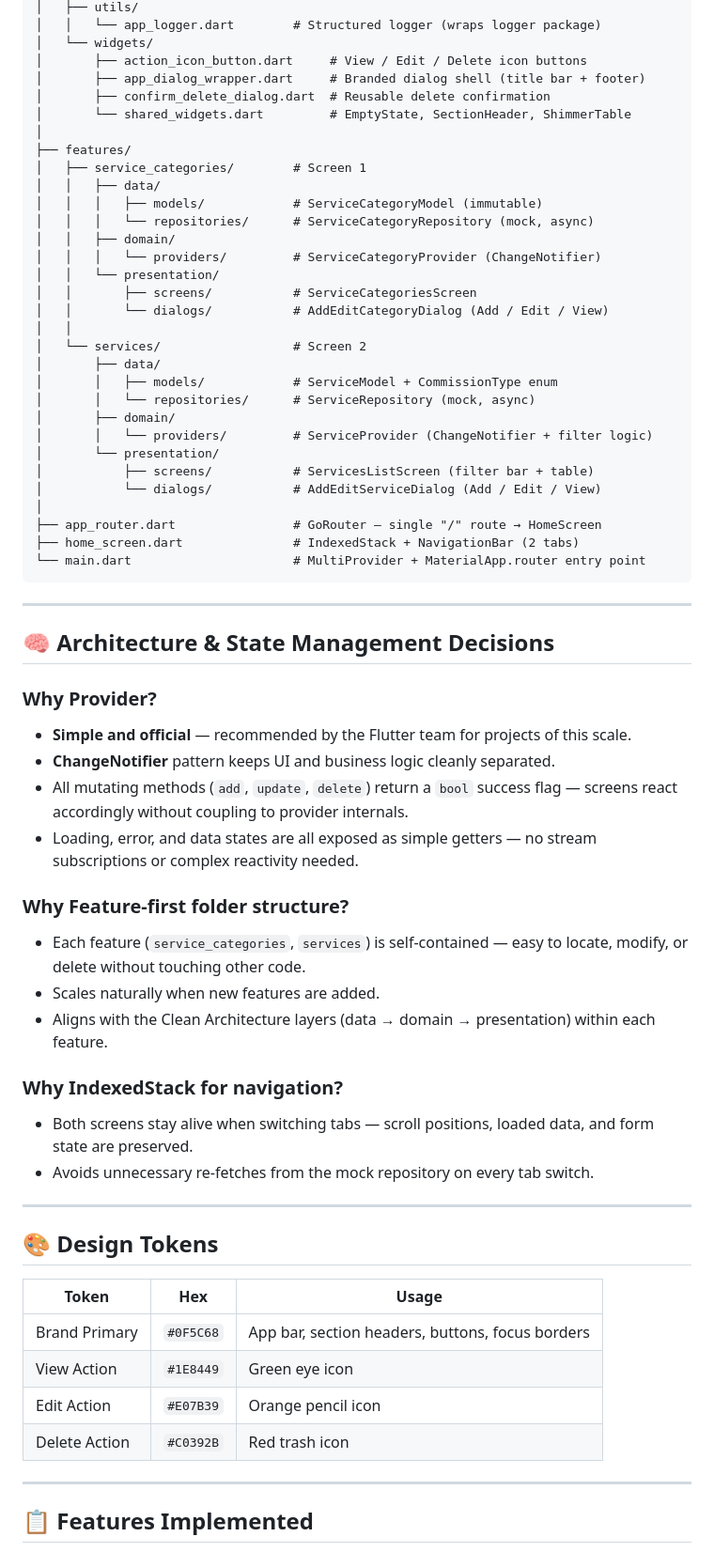
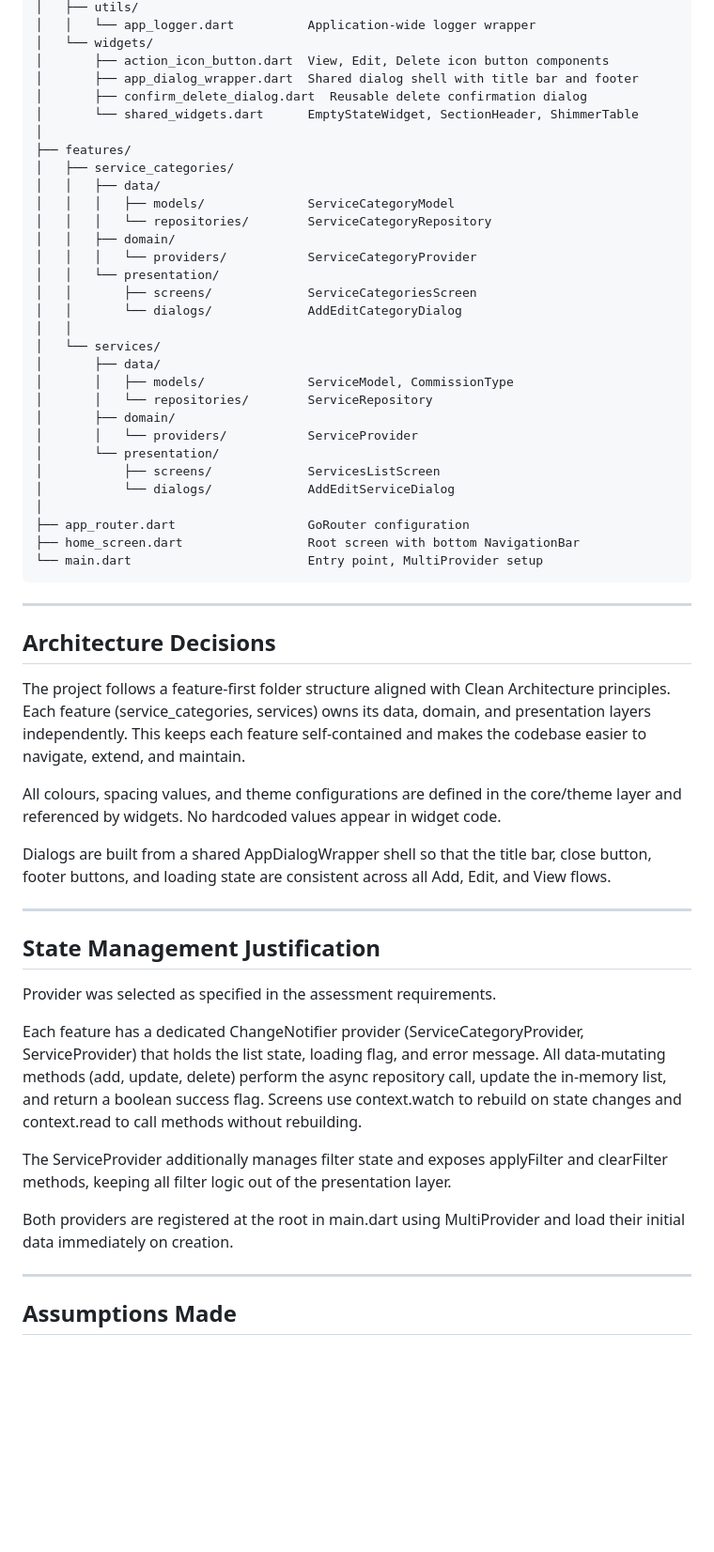
Before and after one commit to nihalshx/hisrah-service-management, a Markdown page: README.md, the part around one of its changes. Shown at 94% size. GitHub-like rendering; blank space fills up the shorter version.

````diff
--- a/README.md
+++ b/README.md
@@ -76,68 +73,60 @@ lib/
 │   ├── utils/
-│   │   └── app_logger.dart        # Structured logger (wraps logger package)
+│   │   └── app_logger.dart          Application-wide logger wrapper
 │   └── widgets/
-│       ├── action_icon_button.dart     # View / Edit / Delete icon buttons
-│       ├── app_dialog_wrapper.dart     # Branded dialog shell (title bar + footer)
-│       ├── confirm_delete_dialog.dart  # Reusable delete confirmation
-│       └── shared_widgets.dart         # EmptyState, SectionHeader, ShimmerTable
+│       ├── action_icon_button.dart  View, Edit, Delete icon button components
+│       ├── app_dialog_wrapper.dart  Shared dialog shell with title bar and footer
+│       ├── confirm_delete_dialog.dart  Reusable delete confirmation dialog
+│       └── shared_widgets.dart      EmptyStateWidget, SectionHeader, ShimmerTable
 │
 ├── features/
-│   ├── service_categories/        # Screen 1
+│   ├── service_categories/
 │   │   ├── data/
-│   │   │   ├── models/            # ServiceCategoryModel (immutable)
-│   │   │   └── repositories/      # ServiceCategoryRepository (mock, async)
+│   │   │   ├── models/              ServiceCategoryModel
+│   │   │   └── repositories/        ServiceCategoryRepository
 │   │   ├── domain/
-│   │   │   └── providers/         # ServiceCategoryProvider (ChangeNotifier)
+│   │   │   └── providers/           ServiceCategoryProvider
 │   │   └── presentation/
-│   │       ├── screens/           # ServiceCategoriesScreen
-│   │       └── dialogs/           # AddEditCategoryDialog (Add / Edit / View)
+│   │       ├── screens/             ServiceCategoriesScreen
+│   │       └── dialogs/             AddEditCategoryDialog
 │   │
-│   └── services/                  # Screen 2
+│   └── services/
 │       ├── data/
-│       │   ├── models/            # ServiceModel + CommissionType enum
-│       │   └── repositories/      # ServiceRepository (mock, async)
+│       │   ├── models/              ServiceModel, CommissionType
+│       │   └── repositories/        ServiceRepository
 │       ├── domain/
-│       │   └── providers/         # ServiceProvider (ChangeNotifier + filter logic)
+│       │   └── providers/           ServiceProvider
 │       └── presentation/
-│           ├── screens/           # ServicesListScreen (filter bar + table)
-│           └── dialogs/           # AddEditServiceDialog (Add / Edit / View)
+│           ├── screens/             ServicesListScreen
+│           └── dialogs/             AddEditServiceDialog
 │
-├── app_router.dart                # GoRouter — single "/" route → HomeScreen
-├── home_screen.dart               # IndexedStack + NavigationBar (2 tabs)
-└── main.dart                      # MultiProvider + MaterialApp.router entry point
+├── app_router.dart                  GoRouter configuration
+├── home_screen.dart                 Root screen with bottom NavigationBar
+└── main.dart                        Entry point, MultiProvider setup
 ```
 
 ---
 
-## 🧠 Architecture & State Management Decisions
+## Architecture Decisions
 
-### Why Provider?
-- **Simple and official** — recommended by the Flutter team for projects of this scale.
-- **ChangeNotifier** pattern keeps UI and business logic cleanly separated.
-- All mutating methods (`add`, `update`, `delete`) return a `bool` success flag — screens react accordingly without coupling to provider internals.
-- Loading, error, and data states are all exposed as simple getters — no stream subscriptions or complex reactivity needed.
+The project follows a feature-first folder structure aligned with Clean Architecture principles. Each feature (service_categories, services) owns its data, domain, and presentation layers independently. This keeps each feature self-contained and makes the codebase easier to navigate, extend, and maintain.
 
-### Why Feature-first folder structure?
-- Each feature (`service_categories`, `services`) is self-contained — easy to locate, modify, or delete without touching other code.
-- Scales naturally when new features are added.
-- Aligns with the Clean Architecture layers (data → domain → presentation) within each feature.
+All colours, spacing values, and theme configurations are defined in the core/theme layer and referenced by widgets. No hardcoded values appear in widget code.
 
-### Why IndexedStack for navigation?
-- Both screens stay alive when switching tabs — scroll positions, loaded data, and form state are preserved.
-- Avoids unnecessary re-fetches from the mock repository on every tab switch.
+Dialogs are built from a shared AppDialogWrapper shell so that the title bar, close button, footer buttons, and loading state are consistent across all Add, Edit, and View flows.
 
 ---
 
-## 🎨 Design Tokens
+## State Management Justification
 
-| Token | Hex | Usage |
-|---|---|---|
-| Brand Primary | `#0F5C68` | App bar, section headers, buttons, focus borders |
-| View Action | `#1E8449` | Green eye icon |
-| Edit Action | `#E07B39` | Orange pencil icon |
-| Delete Action | `#C0392B` | Red trash icon |
+Provider was selected as specified in the assessment requirements.
+
+Each feature has a dedicated ChangeNotifier provider (ServiceCategoryProvider, ServiceProvider) that holds the list state, loading flag, and error message. All data-mutating methods (add, update, delete) perform the async repository call, update the in-memory list, and return a boolean success flag. Screens use context.watch to rebuild on state changes and context.read to call methods without rebuilding.
+
+The ServiceProvider additionally manages filter state and exposes applyFilter and clearFilter methods, keeping all filter logic out of the presentation layer.
+
+Both providers are registered at the root in main.dart using MultiProvider and load their initial data immediately on creation.
 
 ---
 
-## 📋 Features Implemented
+## Assumptions Made
 
````
Also changed, not shown: other parts of README.md (+45 -67 lines).
